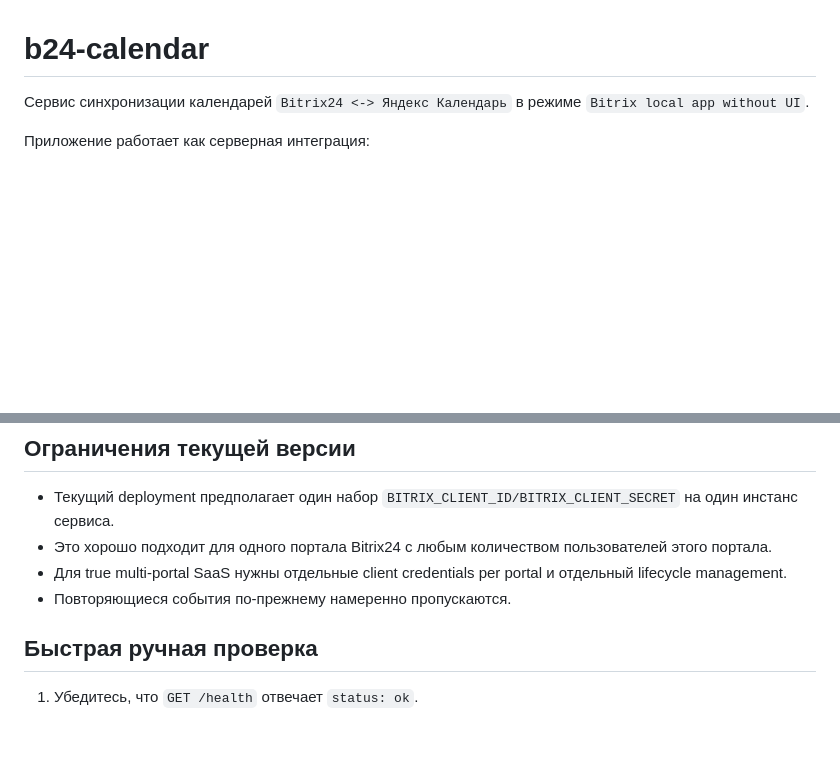
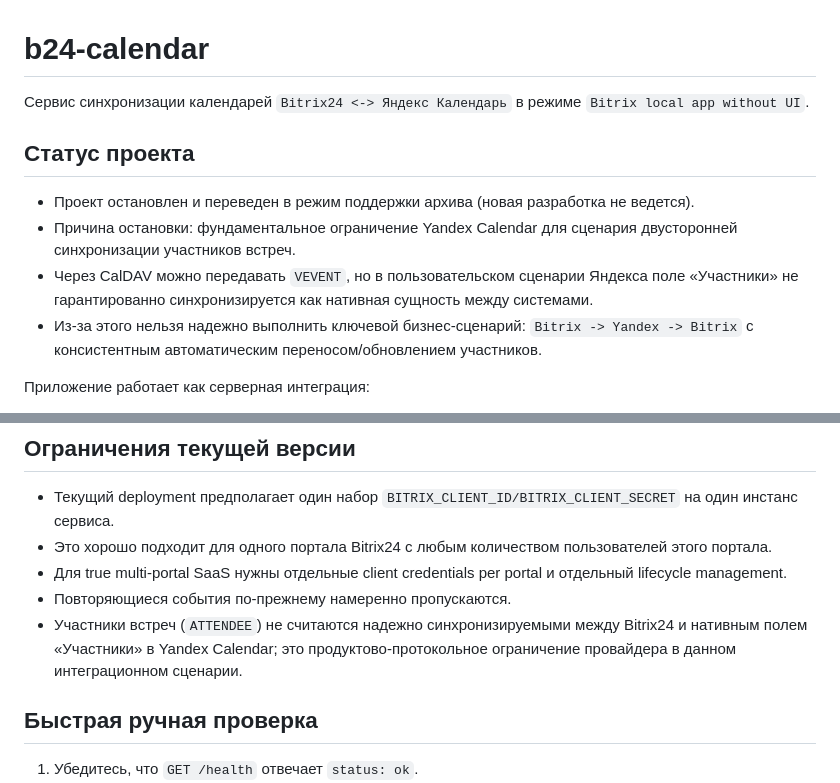
Before and after one commit to zaplakhov/b24-calendar, a Markdown page: README.md, 2 parts joined by grey strips. Rendered like a GitHub page; blank space fills up the shorter version.

Commit message:
docs: mark project as archived due to Yandex attendee limitations
Document the project stop decision and clarify that attendee sync to Yandex native participant fields is not reliably supported in this integration scenario.

```diff
--- a/README.md
+++ b/README.md
@@ -1,6 +1,13 @@
 # b24-calendar
 
 Сервис синхронизации календарей `Bitrix24 <-> Яндекс Календарь` в режиме `Bitrix local app without UI`.
+
+## Статус проекта
+
+- Проект остановлен и переведен в режим поддержки архива (новая разработка не ведется).
+- Причина остановки: фундаментальное ограничение Yandex Calendar для сценария двусторонней синхронизации участников встреч.
+- Через CalDAV можно передавать `VEVENT`, но в пользовательском сценарии Яндекса поле «Участники» не гарантированно синхронизируется как нативная сущность между системами.
+- Из-за этого нельзя надежно выполнить ключевой бизнес-сценарий: `Bitrix -> Yandex -> Bitrix` с консистентным автоматическим переносом/обновлением участников.
 
 Приложение работает как серверная интеграция:
 - локальное приложение устанавливается в Bitrix24 без встроенного интерфейса
@@ -134,6 +141,7 @@ docker run --rm -p 3000:3000 -v "$PWD/.data:/data" --name b24-calendar b24-calen
 - Это хорошо подходит для одного портала Bitrix24 с любым количеством пользователей этого портала.
 - Для true multi-portal SaaS нужны отдельные client credentials per portal и отдельный lifecycle management.
 - Повторяющиеся события по-прежнему намеренно пропускаются.
+- Участники встреч (`ATTENDEE`) не считаются надежно синхронизируемыми между Bitrix24 и нативным полем «Участники» в Yandex Calendar; это продуктово-протокольное ограничение провайдера в данном интеграционном сценарии.
 
 ## Быстрая ручная проверка
 
```
